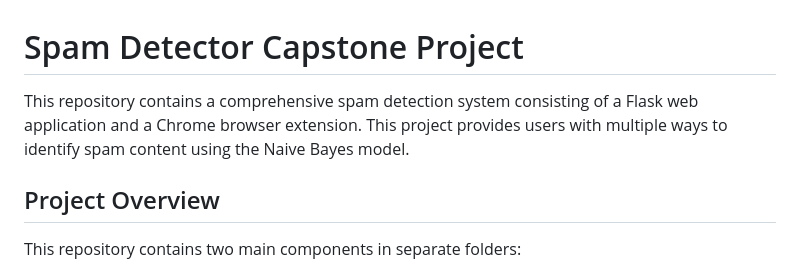
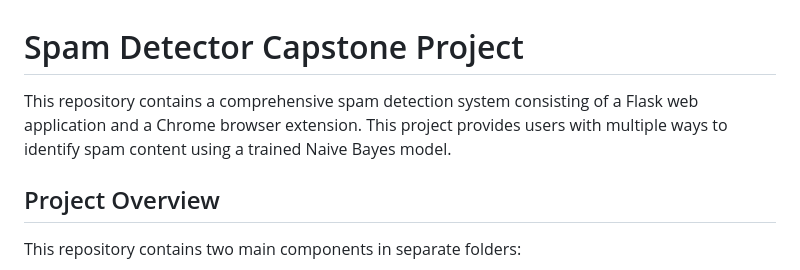
Before and after one commit to brookemstevens/spam_classifier, a Markdown page: README.md, the part around the change. GitHub-like rendering.

```diff
--- a/README.md
+++ b/README.md
@@ -1,6 +1,6 @@
 # Spam Detector Capstone Project
 
-This repository contains a comprehensive spam detection system consisting of a Flask web application and a Chrome browser extension. This project provides users with multiple ways to identify spam content using the Naive Bayes model.
+This repository contains a comprehensive spam detection system consisting of a Flask web application and a Chrome browser extension. This project provides users with multiple ways to identify spam content using a trained Naive Bayes model.
 
 ## Project Overview
 
```
